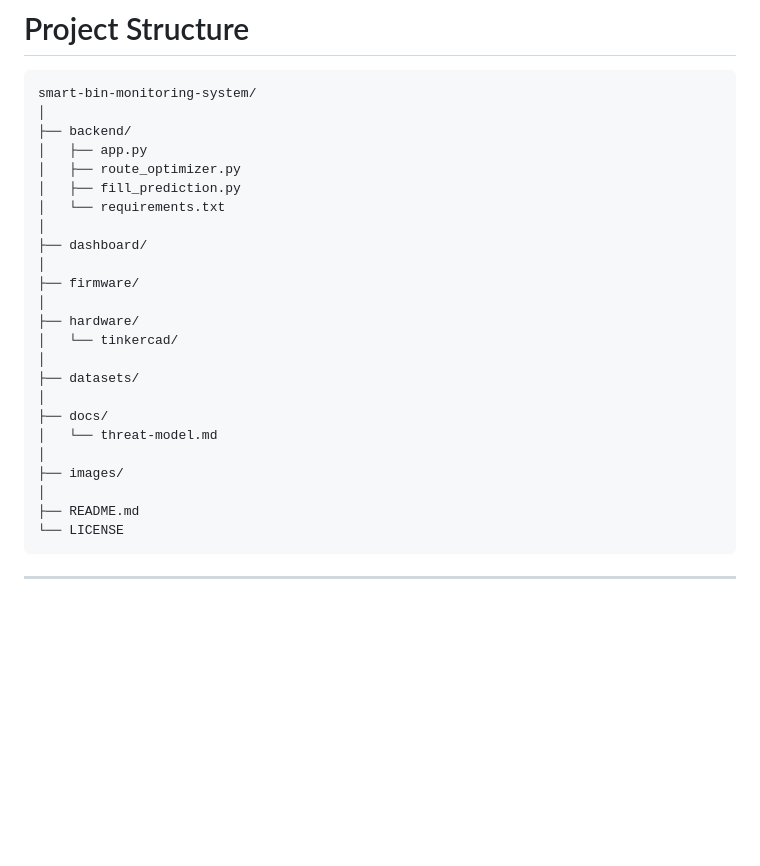
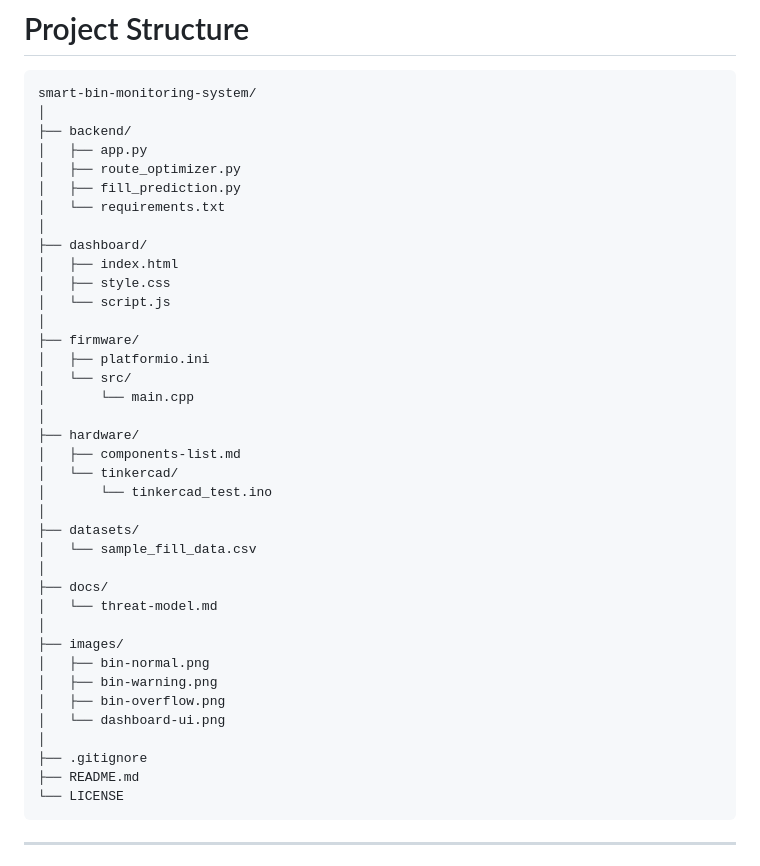
Before and after one commit to smruthinayak2006/smart-bin-monitoring-system, a Markdown page: README.md, the part around the change. GitHub-like rendering; blank space fills up the shorter version.

Commit message:
Updated README project structure to match repository

````diff
--- a/README.md
+++ b/README.md
@@ -151,19 +151,33 @@ smart-bin-monitoring-system/
 │   └── requirements.txt
 │
 ├── dashboard/
+│   ├── index.html
+│   ├── style.css
+│   └── script.js
 │
 ├── firmware/
+│   ├── platformio.ini
+│   └── src/
+│       └── main.cpp
 │
 ├── hardware/
+│   ├── components-list.md
 │   └── tinkercad/
+│       └── tinkercad_test.ino
 │
 ├── datasets/
+│   └── sample_fill_data.csv
 │
 ├── docs/
 │   └── threat-model.md
 │
 ├── images/
+│   ├── bin-normal.png
+│   ├── bin-warning.png
+│   ├── bin-overflow.png
+│   └── dashboard-ui.png
 │
+├── .gitignore
 ├── README.md
 └── LICENSE
 ```
````
